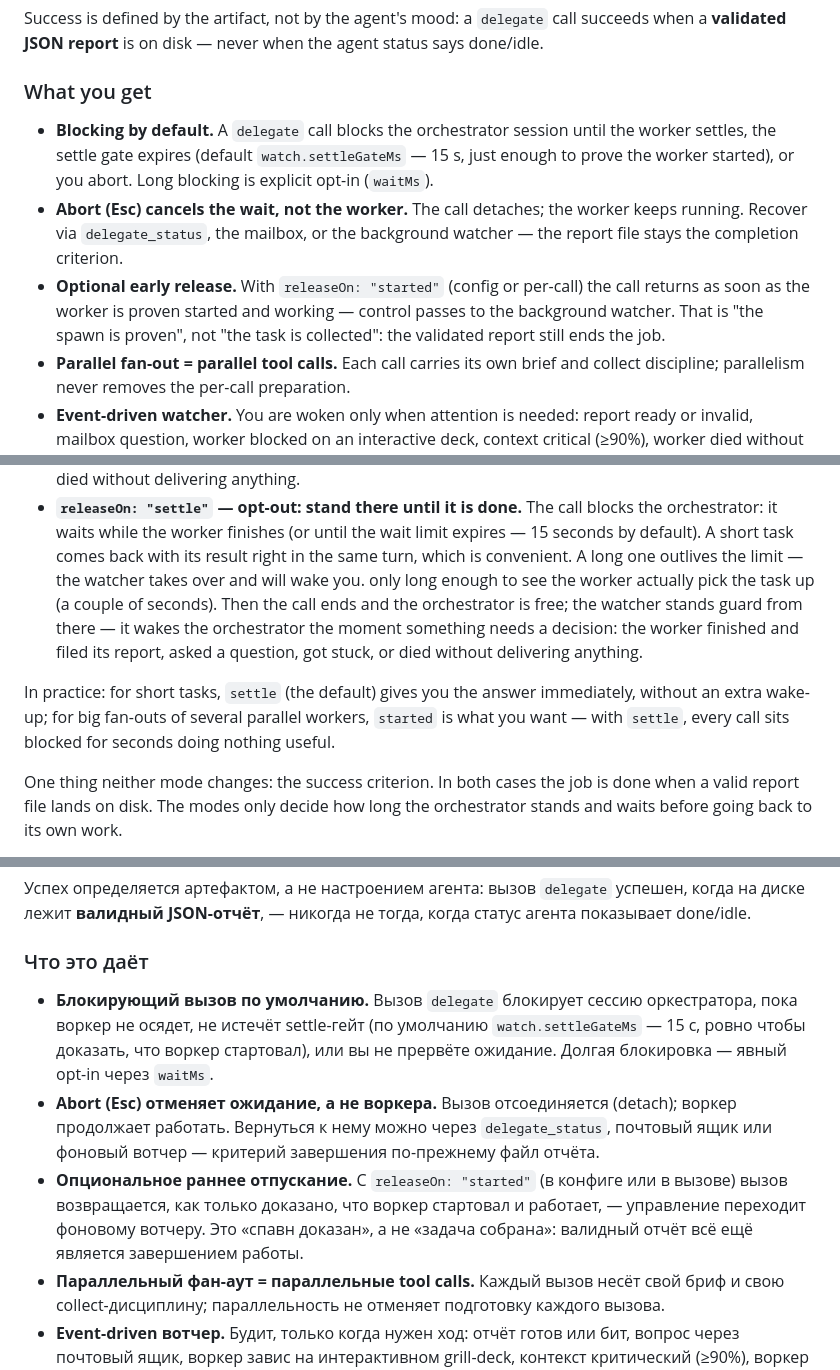
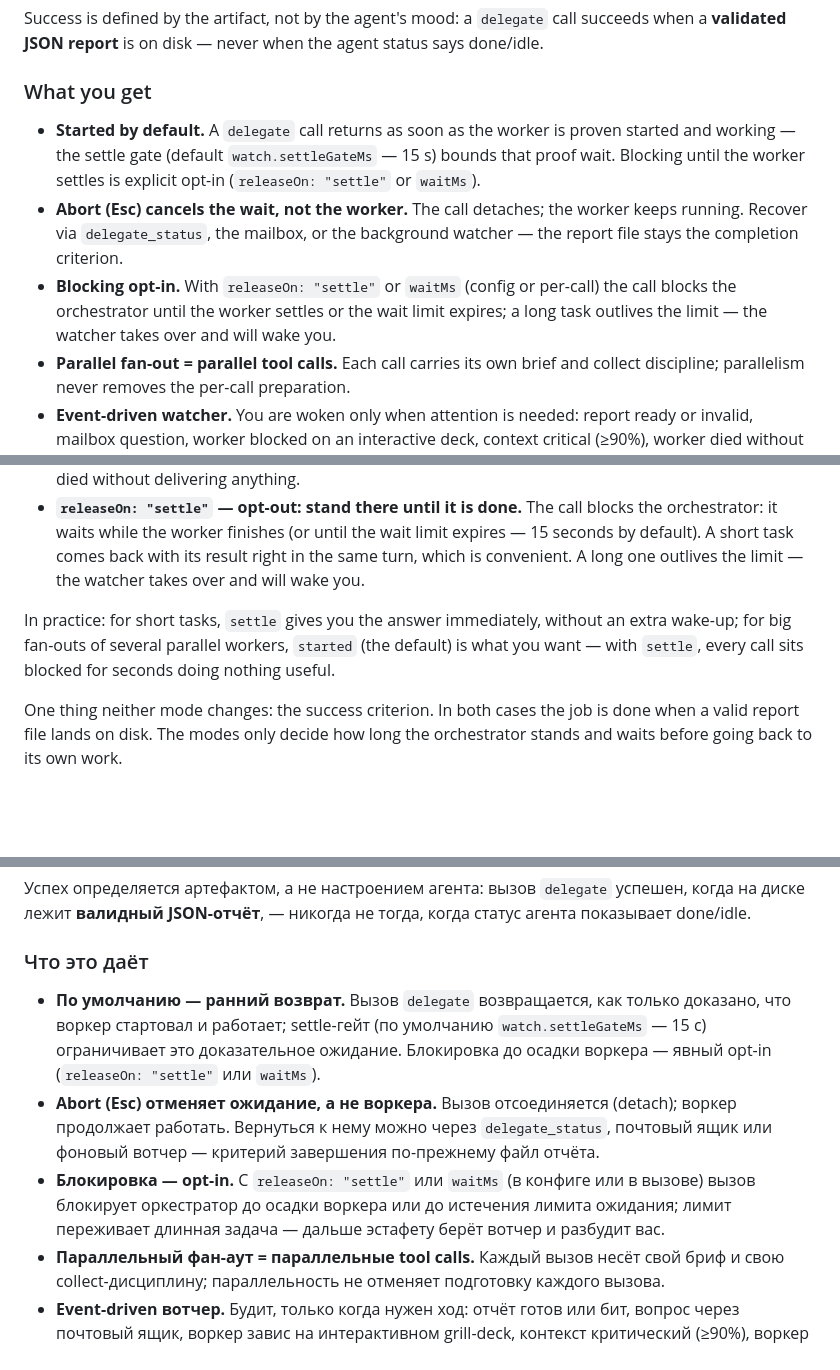
Before and after one commit to Evreke/delegate, a Markdown page: README.md, 3 parts joined by grey strips. Rendered like a GitHub page; blank space fills up the shorter version.

```diff
--- a/README.md
+++ b/README.md
@@ -50,16 +50,13 @@ a **validated JSON report** is on disk — never when the agent status says done
 
 ### What you get
 
-- **Blocking by default.** A `delegate` call blocks the orchestrator session until the
-  worker settles, the settle gate expires (default `watch.settleGateMs` — 15 s, just enough
-  to prove the worker started), or you abort. Long blocking is explicit opt-in (`waitMs`).
+- **Started by default.** A `delegate` call returns as soon as the worker is proven started and working — the settle gate (default `watch.settleGateMs` — 15 s) bounds that proof wait. Blocking until the worker settles is explicit opt-in (`releaseOn: "settle"` or `waitMs`).
 - **Abort (Esc) cancels the wait, not the worker.** The call detaches; the worker keeps
   running. Recover via `delegate_status`, the mailbox, or the background watcher — the
   report file stays the completion criterion.
-- **Optional early release.** With `releaseOn: "started"` (config or per-call) the call
-  returns as soon as the worker is proven started and working — control passes to the
-  background watcher. That is "the spawn is proven", not "the task is collected": the
-  validated report still ends the job.
+- **Blocking opt-in.** With `releaseOn: "settle"` or `waitMs` (config or per-call) the call
+  blocks the orchestrator until the worker settles or the wait limit expires; a long task
+  outlives the limit — the watcher takes over and will wake you.
 - **Parallel fan-out = parallel tool calls.** Each call carries its own brief and
   collect discipline; parallelism never removes the per-call preparation.
 - **Event-driven watcher.** You are woken only when attention is needed: report ready or
@@ -143,14 +140,10 @@ or go about your business.
   15 seconds by default). A short task comes back with its result right in the same turn,
   which is convenient. A long one outlives the limit — the watcher takes over and will
   wake you.
-  only long enough to see the worker actually pick the task up (a couple of seconds).
-  Then the call ends and the orchestrator is free; the watcher stands guard from there —
-  it wakes the orchestrator the moment something needs a decision: the worker finished
-  and filed its report, asked a question, got stuck, or died without delivering anything.
 
-In practice: for short tasks, `settle` (the default) gives you the answer immediately,
-without an extra wake-up; for big fan-outs of several parallel workers, `started` is what
-you want — with `settle`, every call sits blocked for seconds doing nothing useful.
+In practice: for short tasks, `settle` gives you the answer immediately,
+without an extra wake-up; for big fan-outs of several parallel workers, `started`
+(the default) is what you want — with `settle`, every call sits blocked for seconds doing nothing useful.
 
 One thing neither mode changes: the success criterion. In both cases the job is done when
 a valid report file lands on disk. The modes only decide how long the orchestrator stands
@@ -416,17 +406,13 @@ done/idle.
 
 ### Что это даёт
 
-- **Блокирующий вызов по умолчанию.** Вызов `delegate` блокирует сессию оркестратора, пока
-  воркер не осядет, не истечёт settle-гейт (по умолчанию `watch.settleGateMs` — 15 с,
-  ровно чтобы доказать, что воркер стартовал), или вы не прервёте ожидание. Долгая
-  блокировка — явный opt-in через `waitMs`.
+- **По умолчанию — ранний возврат.** Вызов `delegate` возвращается, как только доказано, что воркер стартовал и работает; settle-гейт (по умолчанию `watch.settleGateMs` — 15 с) ограничивает это доказательное ожидание. Блокировка до осадки воркера — явный opt-in (`releaseOn: "settle"` или `waitMs`).
 - **Abort (Esc) отменяет ожидание, а не воркера.** Вызов отсоединяется (detach); воркер
   продолжает работать. Вернуться к нему можно через `delegate_status`, почтовый ящик или
   фоновый вотчер — критерий завершения по-прежнему файл отчёта.
-- **Опциональное раннее отпускание.** С `releaseOn: "started"` (в конфиге или в вызове)
-  вызов возвращается, как только доказано, что воркер стартовал и работает, — управление
-  переходит фоновому вотчеру. Это «спавн доказан», а не «задача собрана»: валидный отчёт
-  всё ещё является завершением работы.
+- **Блокировка — opt-in.** С `releaseOn: "settle"` или `waitMs` (в конфиге или в вызове)
+  вызов блокирует оркестратор до осадки воркера или до истечения лимита ожидания; лимит
+  переживает длинная задача — дальше эстафету берёт вотчер и разбудит вас.
 - **Параллельный фан-аут = параллельные tool calls.** Каждый вызов несёт свой бриф и свою
   collect-дисциплину; параллельность не отменяет подготовку каждого вызова.
 - **Event-driven вотчер.** Будит, только когда нужен ход: отчёт готов или бит, вопрос через
```
Also changed, not shown: other parts of README.md (+5 -11 lines), CHANGELOG.md (+16 -2 lines).
